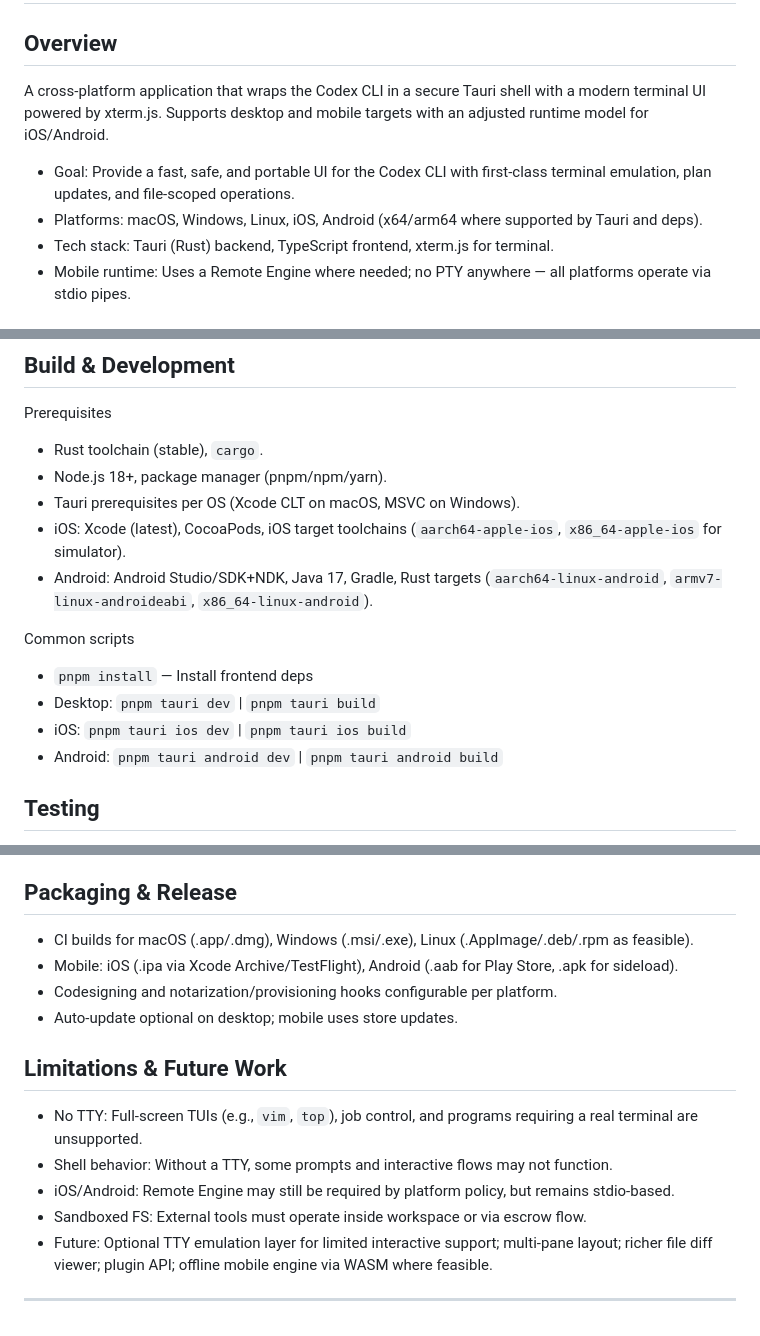
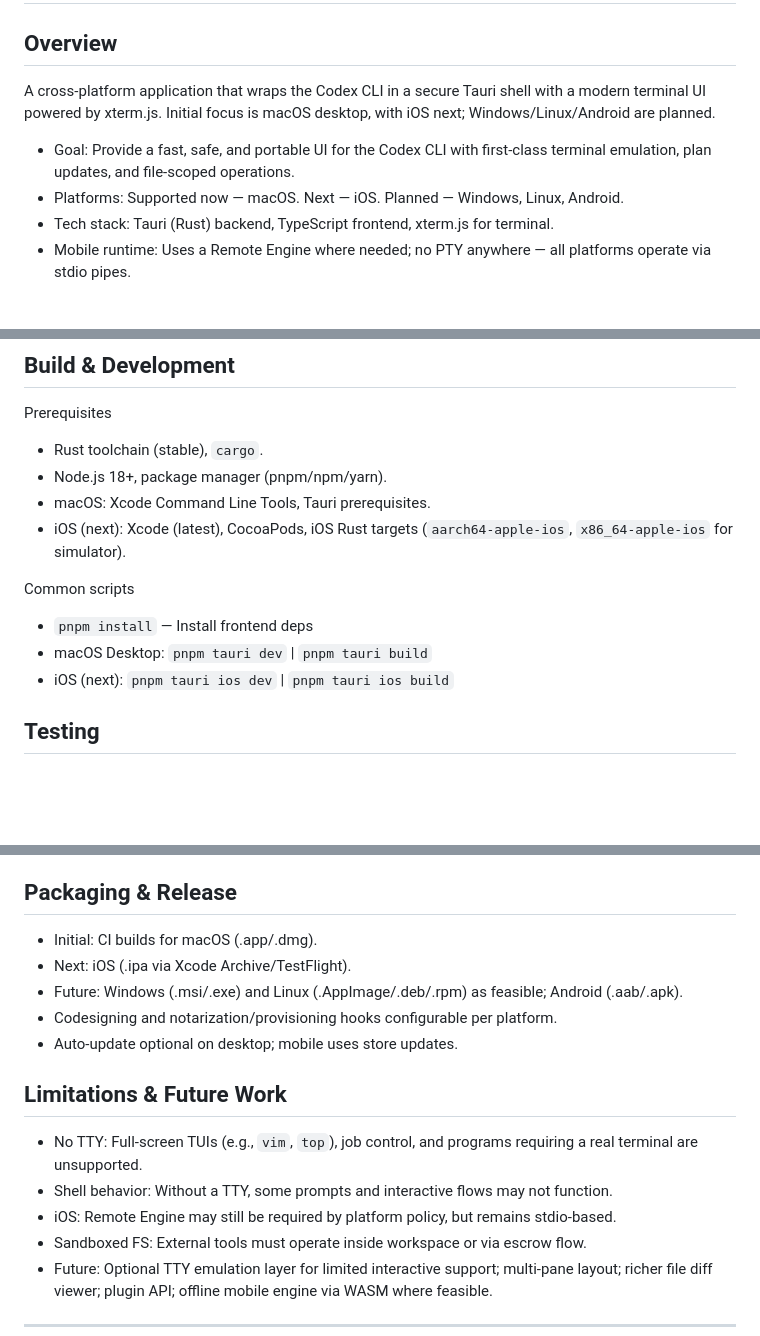
Before and after one commit to WangChengYeh/codex-cli, a Markdown page: README.md, 3 parts joined by grey strips. Drawn GitHub-style; blank space fills up the shorter version.

Commit message:
spec: prioritize macOS (now) then iOS; mark Windows/Linux/Android as future; no PTY across all platforms

```diff
--- a/README.md
+++ b/README.md
@@ -2,10 +2,10 @@
 
 ## Overview
 
-A cross‑platform application that wraps the Codex CLI in a secure Tauri shell with a modern terminal UI powered by xterm.js. Supports desktop and mobile targets with an adjusted runtime model for iOS/Android.
+A cross‑platform application that wraps the Codex CLI in a secure Tauri shell with a modern terminal UI powered by xterm.js. Initial focus is macOS desktop, with iOS next; Windows/Linux/Android are planned.
 
 - Goal: Provide a fast, safe, and portable UI for the Codex CLI with first‑class terminal emulation, plan updates, and file‑scoped operations.
-- Platforms: macOS, Windows, Linux, iOS, Android (x64/arm64 where supported by Tauri and deps).
+- Platforms: Supported now — macOS. Next — iOS. Planned — Windows, Linux, Android.
 - Tech stack: Tauri (Rust) backend, TypeScript frontend, xterm.js for terminal.
 - Mobile runtime: Uses a Remote Engine where needed; no PTY anywhere — all platforms operate via stdio pipes.
 
@@ -157,15 +157,13 @@ Remote (mobile/optional desktop)
 Prerequisites
 - Rust toolchain (stable), `cargo`.
 - Node.js 18+, package manager (pnpm/npm/yarn).
-- Tauri prerequisites per OS (Xcode CLT on macOS, MSVC on Windows).
-- iOS: Xcode (latest), CocoaPods, iOS target toolchains (`aarch64-apple-ios`, `x86_64-apple-ios` for simulator).
-- Android: Android Studio/SDK+NDK, Java 17, Gradle, Rust targets (`aarch64-linux-android`, `armv7-linux-androideabi`, `x86_64-linux-android`).
+- macOS: Xcode Command Line Tools, Tauri prerequisites.
+- iOS (next): Xcode (latest), CocoaPods, iOS Rust targets (`aarch64-apple-ios`, `x86_64-apple-ios` for simulator).
 
 Common scripts
 - `pnpm install` — Install frontend deps
-- Desktop: `pnpm tauri dev` | `pnpm tauri build`
-- iOS: `pnpm tauri ios dev` | `pnpm tauri ios build`
-- Android: `pnpm tauri android dev` | `pnpm tauri android build`
+- macOS Desktop: `pnpm tauri dev` | `pnpm tauri build`
+- iOS (next): `pnpm tauri ios dev` | `pnpm tauri ios build`
 
 ## Testing
 
@@ -205,8 +203,9 @@ Expected
 
 ## Packaging & Release
 
-- CI builds for macOS (.app/.dmg), Windows (.msi/.exe), Linux (.AppImage/.deb/.rpm as feasible).
-- Mobile: iOS (.ipa via Xcode Archive/TestFlight), Android (.aab for Play Store, .apk for sideload).
+- Initial: CI builds for macOS (.app/.dmg).
+- Next: iOS (.ipa via Xcode Archive/TestFlight).
+- Future: Windows (.msi/.exe) and Linux (.AppImage/.deb/.rpm) as feasible; Android (.aab/.apk).
 - Codesigning and notarization/provisioning hooks configurable per platform.
 - Auto‑update optional on desktop; mobile uses store updates.
 
@@ -214,7 +213,7 @@ Expected
 
 - No TTY: Full‑screen TUIs (e.g., `vim`, `top`), job control, and programs requiring a real terminal are unsupported.
 - Shell behavior: Without a TTY, some prompts and interactive flows may not function.
-- iOS/Android: Remote Engine may still be required by platform policy, but remains stdio‑based.
+- iOS: Remote Engine may still be required by platform policy, but remains stdio‑based.
 - Sandboxed FS: External tools must operate inside workspace or via escrow flow.
 - Future: Optional TTY emulation layer for limited interactive support; multi‑pane layout; richer file diff viewer; plugin API; offline mobile engine via WASM where feasible.
 
```
Also changed, not shown: other parts of README.md (+1 -1 lines).
